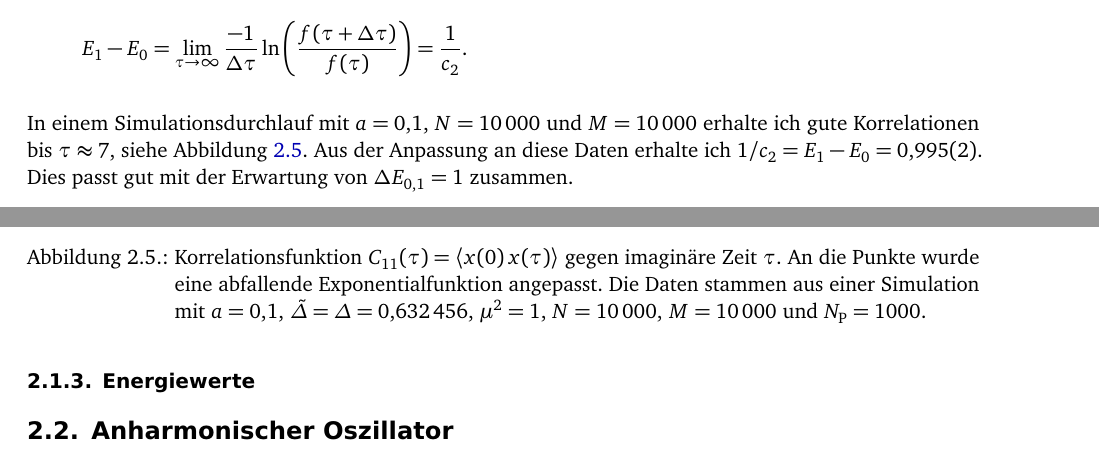
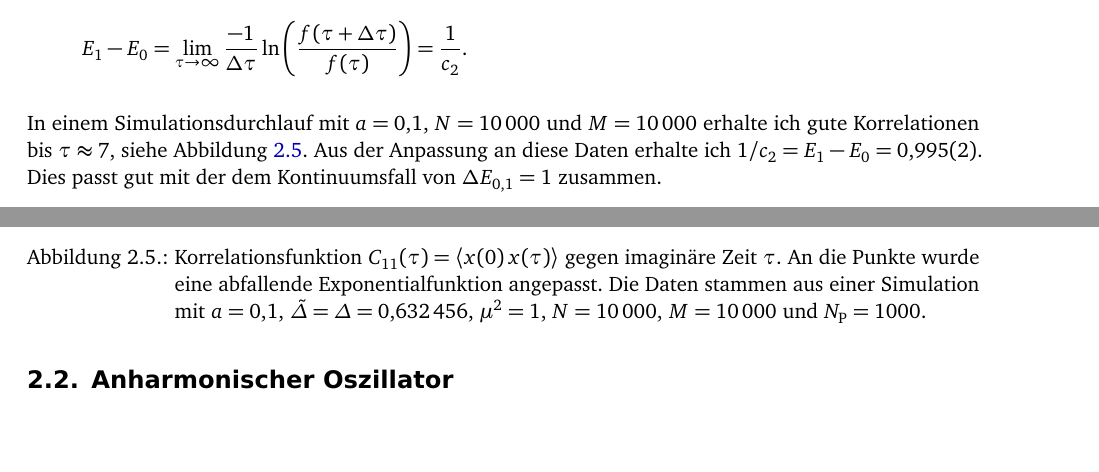
Before and after one commit to martin-ueding/physik590, a LaTeX document (Text/Bachelorarbeit.tex, which reads Text/40-Implementierung.tex): two parts of pages 11 and 12 of 17, joined at a grey line, cut so that both start at the same text, the shorter picture padded with empty space. Compiled offline with pdfLaTeX; an older LaTeX class or package is replaced by its successor; TikZ figures are drawn from their code, not taken from saved files.

Commit message:
Umformulierung

```diff
--- a/Text/40-Implementierung.tex
+++ b/Text/40-Implementierung.tex
@@ -196,8 +196,8 @@ In einem Simulationsdurchlauf mit $\timestep = \num{0.1}$, $\timesites =
 \num{10000}$ und $\iterations = \num{10000}$ erhalte ich gute Korrelationen bis
 $\tau \approx \num{7}$, siehe Abbildung~\ref{fig:84DAA2-correlation}. Aus der
 Anpassung an diese Daten erhalte ich $1/c_2 = E_1 - E_0 = \num{0.995 +-
-0.002}$. Dies passt gut mit der Erwartung von $\Deltaup E_{0,1} = \num{1}$
-zusammen.
+0.002}$. Dies passt gut mit der dem Kontinuumsfall von $\Deltaup E_{0,1} =
+\num{1}$ zusammen.
 
 \begin{figure}[htbp]
     \centering
@@ -235,10 +235,6 @@ zusammen.
     }
     \label{fig:84DAA2-correlation}
 \end{figure}
-
-
-
-\subsection{Energiewerte}
 
 \section{Anharmonischer Oszillator}
 
```
